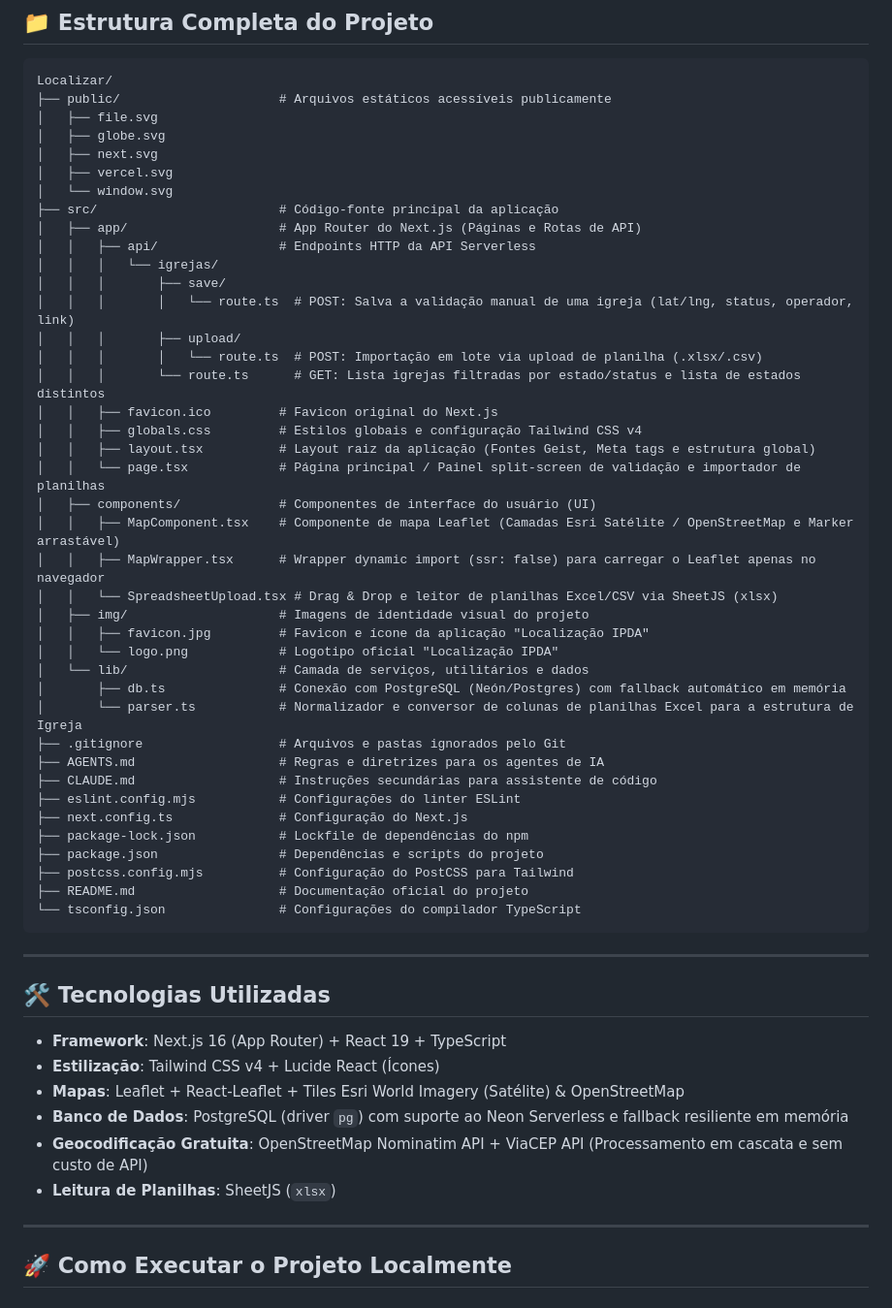
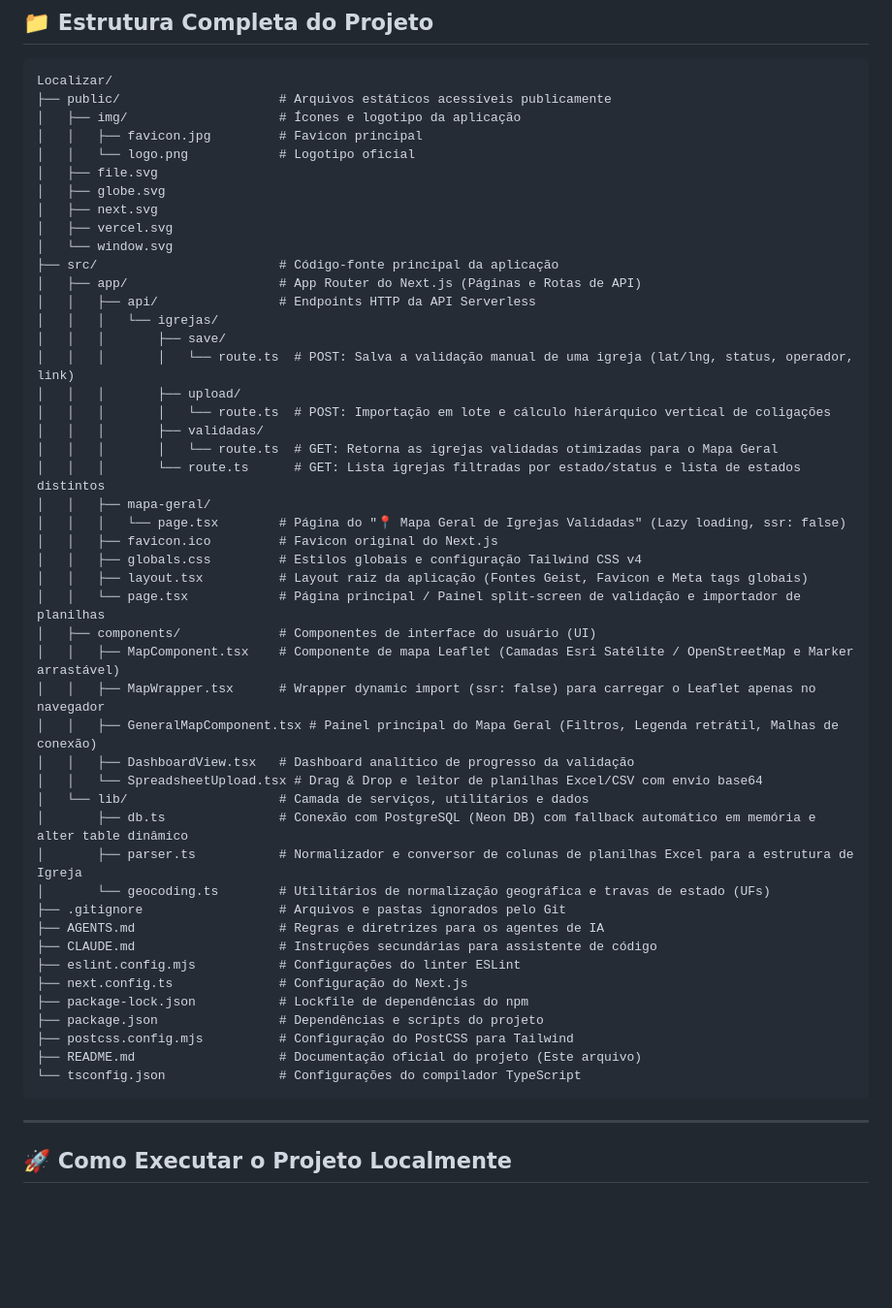
Before and after one commit to Edurd00/localizacao-ipda, a Markdown page: README.md, the part around one of its changes. Shown at 97% size. Rendered like a GitHub page; blank space fills up the shorter version.

````diff
--- a/README.md
+++ b/README.md
@@ -9,6 +9,9 @@ Sistema Web interativo desenvolvido em Next.js para gerenciamento, localização
 ```
 Localizar/
 ├── public/                     # Arquivos estáticos acessíveis publicamente
+│   ├── img/                    # Ícones e logotipo da aplicação
+│   │   ├── favicon.jpg         # Favicon principal
+│   │   └── logo.png            # Logotipo oficial
 │   ├── file.svg
 │   ├── globe.svg
 │   ├── next.svg
@@ -21,22 +24,26 @@ Localizar/
 │   │   │       ├── save/
 │   │   │       │   └── route.ts  # POST: Salva a validação manual de uma igreja (lat/lng, status, operador, link)
 │   │   │       ├── upload/
-│   │   │       │   └── route.ts  # POST: Importação em lote via upload de planilha (.xlsx/.csv)
+│   │   │       │   └── route.ts  # POST: Importação em lote e cálculo hierárquico vertical de coligações
+│   │   │       ├── validadas/
+│   │   │       │   └── route.ts  # GET: Retorna as igrejas validadas otimizadas para o Mapa Geral
 │   │   │       └── route.ts      # GET: Lista igrejas filtradas por estado/status e lista de estados distintos
+│   │   ├── mapa-geral/
+│   │   │   └── page.tsx        # Página do "📍 Mapa Geral de Igrejas Validadas" (Lazy loading, ssr: false)
 │   │   ├── favicon.ico         # Favicon original do Next.js
 │   │   ├── globals.css         # Estilos globais e configuração Tailwind CSS v4
-│   │   ├── layout.tsx          # Layout raiz da aplicação (Fontes Geist, Meta tags e estrutura global)
+│   │   ├── layout.tsx          # Layout raiz da aplicação (Fontes Geist, Favicon e Meta tags globais)
 │   │   └── page.tsx            # Página principal / Painel split-screen de validação e importador de planilhas
 │   ├── components/             # Componentes de interface do usuário (UI)
 │   │   ├── MapComponent.tsx    # Componente de mapa Leaflet (Camadas Esri Satélite / OpenStreetMap e Marker arrastável)
 │   │   ├── MapWrapper.tsx      # Wrapper dynamic import (ssr: false) para carregar o Leaflet apenas no navegador
-│   │   └── SpreadsheetUpload.tsx # Drag & Drop e leitor de planilhas Excel/CSV via SheetJS (xlsx)
-│   ├── img/                    # Imagens de identidade visual do projeto
-│   │   ├── favicon.jpg         # Favicon e ícone da aplicação "Localização IPDA"
-│   │   └── logo.png            # Logotipo oficial "Localização IPDA"
+│   │   ├── GeneralMapComponent.tsx # Painel principal do Mapa Geral (Filtros, Legenda retrátil, Malhas de conexão)
+│   │   ├── DashboardView.tsx   # Dashboard analítico de progresso da validação
+│   │   └── SpreadsheetUpload.tsx # Drag & Drop e leitor de planilhas Excel/CSV com envio base64
 │   └── lib/                    # Camada de serviços, utilitários e dados
-│       ├── db.ts               # Conexão com PostgreSQL (Neón/Postgres) com fallback automático em memória
-│       └── parser.ts           # Normalizador e conversor de colunas de planilhas Excel para a estrutura de Igreja
+│       ├── db.ts               # Conexão com PostgreSQL (Neon DB) com fallback automático em memória e alter table dinâmico
+│       ├── parser.ts           # Normalizador e conversor de colunas de planilhas Excel para a estrutura de Igreja
+│       └── geocoding.ts        # Utilitários de normalização geográfica e travas de estado (UFs)
 ├── .gitignore                  # Arquivos e pastas ignorados pelo Git
 ├── AGENTS.md                   # Regras e diretrizes para os agentes de IA
 ├── CLAUDE.md                   # Instruções secundárias para assistente de código
@@ -45,20 +52,9 @@ Localizar/
 ├── package-lock.json           # Lockfile de dependências do npm
 ├── package.json                # Dependências e scripts do projeto
 ├── postcss.config.mjs          # Configuração do PostCSS para Tailwind
-├── README.md                   # Documentação oficial do projeto
+├── README.md                   # Documentação oficial do projeto (Este arquivo)
 └── tsconfig.json               # Configurações do compilador TypeScript
 ```
-
----
-
-## 🛠️ Tecnologias Utilizadas
-
-- **Framework**: Next.js 16 (App Router) + React 19 + TypeScript
-- **Estilização**: Tailwind CSS v4 + Lucide React (Ícones)
-- **Mapas**: Leaflet + React-Leaflet + Tiles Esri World Imagery (Satélite) & OpenStreetMap
-- **Banco de Dados**: PostgreSQL (driver `pg`) com suporte ao Neon Serverless e fallback resiliente em memória
-- **Geocodificação Gratuita**: OpenStreetMap Nominatim API + ViaCEP API (Processamento em cascata e sem custo de API)
-- **Leitura de Planilhas**: SheetJS (`xlsx`)
 
 ---
 
````
Also changed, not shown: other parts of README.md (+33 -24 lines).
